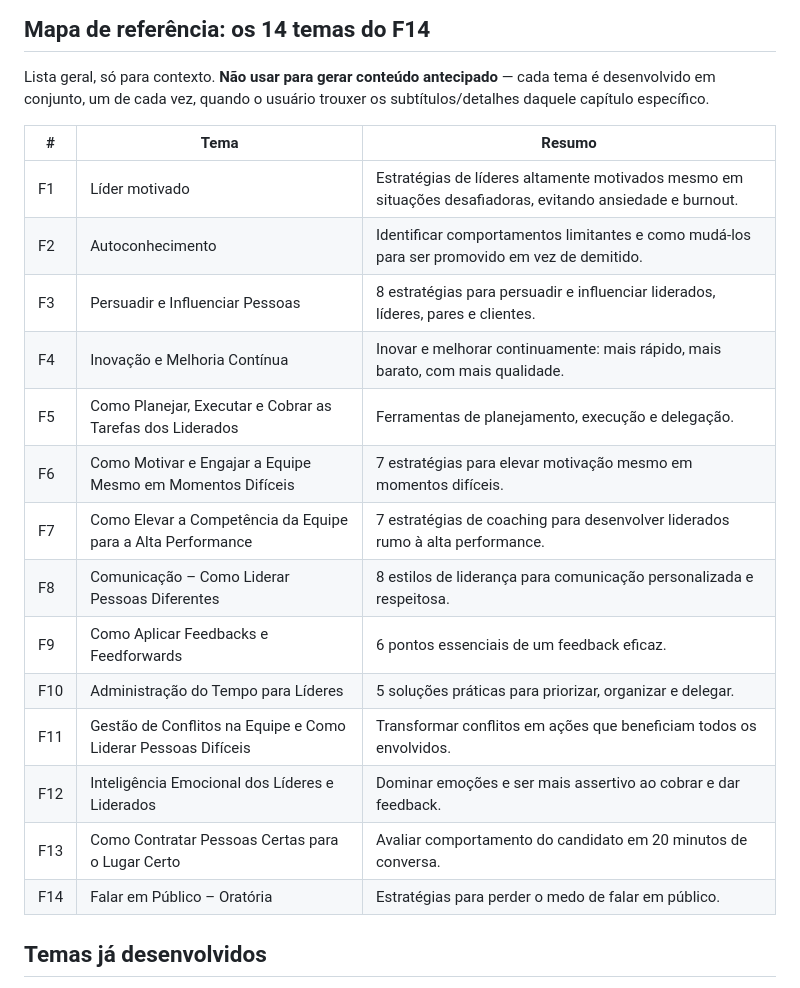
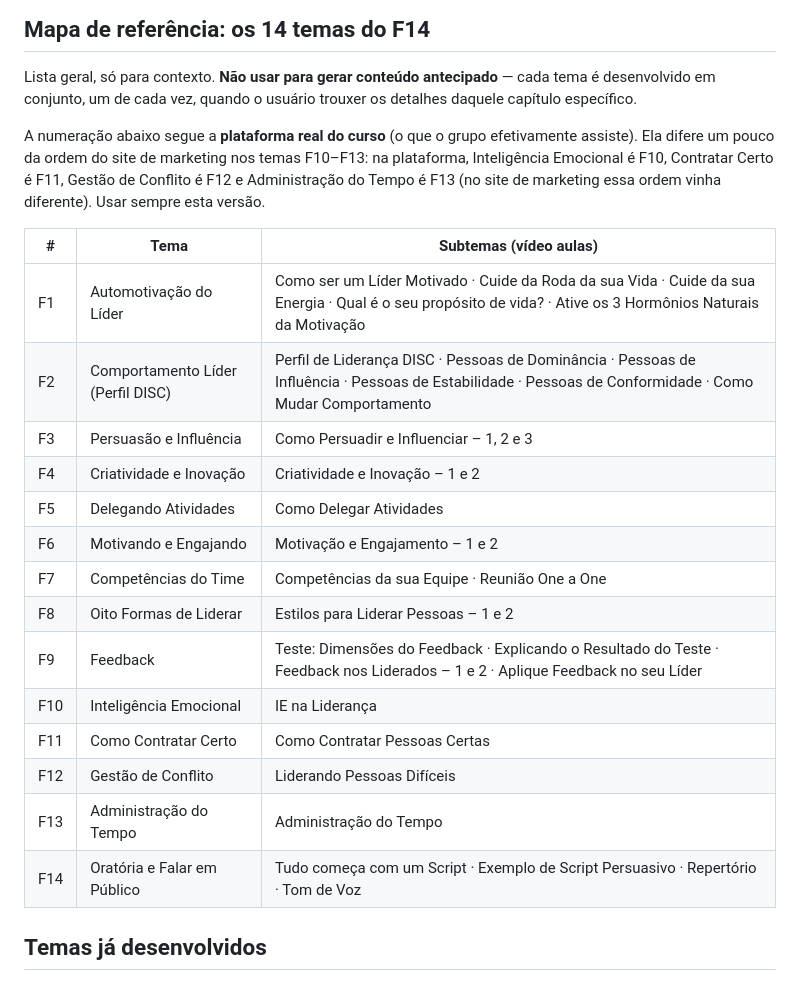
Before and after one commit to jeyssonleandro-tech/Teste, a Markdown page: simulado-f14/ESTRUTURA.md, the part around the change. Rendered like a GitHub page.

Commit message:
Atualiza mapa de referência do F14 com subtemas da plataforma
Substitui os resumos de marketing pelos subtítulos reais das
videoaulas por módulo, e corrige a ordem de F10-F13 para bater com
a numeração usada na plataforma do curso.

Co-Authored-By: Claude Sonnet 5 <noreply@anthropic.com>
Claude-Session: https://claude.ai/code/session_01KiGgpWQdsyNcbBksgGtMo4

```diff
--- a/simulado-f14/ESTRUTURA.md
+++ b/simulado-f14/ESTRUTURA.md
@@ -72,24 +72,30 @@ as mesas. Decisão a ser tomada quando tivermos o primeiro tema montado.
 
 Lista geral, só para contexto. **Não usar para gerar conteúdo antecipado**
 — cada tema é desenvolvido em conjunto, um de cada vez, quando o usuário
-trouxer os subtítulos/detalhes daquele capítulo específico.
+trouxer os detalhes daquele capítulo específico.
 
-| # | Tema | Resumo |
-|---|------|--------|
-| F1 | Líder motivado | Estratégias de líderes altamente motivados mesmo em situações desafiadoras, evitando ansiedade e burnout. |
-| F2 | Autoconhecimento | Identificar comportamentos limitantes e como mudá-los para ser promovido em vez de demitido. |
-| F3 | Persuadir e Influenciar Pessoas | 8 estratégias para persuadir e influenciar liderados, líderes, pares e clientes. |
-| F4 | Inovação e Melhoria Contínua | Inovar e melhorar continuamente: mais rápido, mais barato, com mais qualidade. |
-| F5 | Como Planejar, Executar e Cobrar as Tarefas dos Liderados | Ferramentas de planejamento, execução e delegação. |
-| F6 | Como Motivar e Engajar a Equipe Mesmo em Momentos Difíceis | 7 estratégias para elevar motivação mesmo em momentos difíceis. |
-| F7 | Como Elevar a Competência da Equipe para a Alta Performance | 7 estratégias de coaching para desenvolver liderados rumo à alta performance. |
-| F8 | Comunicação – Como Liderar Pessoas Diferentes | 8 estilos de liderança para comunicação personalizada e respeitosa. |
-| F9 | Como Aplicar Feedbacks e Feedforwards | 6 pontos essenciais de um feedback eficaz. |
-| F10 | Administração do Tempo para Líderes | 5 soluções práticas para priorizar, organizar e delegar. |
-| F11 | Gestão de Conflitos na Equipe e Como Liderar Pessoas Difíceis | Transformar conflitos em ações que beneficiam todos os envolvidos. |
-| F12 | Inteligência Emocional dos Líderes e Liderados | Dominar emoções e ser mais assertivo ao cobrar e dar feedback. |
-| F13 | Como Contratar Pessoas Certas para o Lugar Certo | Avaliar comportamento do candidato em 20 minutos de conversa. |
-| F14 | Falar em Público – Oratória | Estratégias para perder o medo de falar em público. |
+A numeração abaixo segue a **plataforma real do curso** (o que o grupo
+efetivamente assiste). Ela difere um pouco da ordem do site de marketing
+nos temas F10–F13: na plataforma, Inteligência Emocional é F10, Contratar
+Certo é F11, Gestão de Conflito é F12 e Administração do Tempo é F13 (no
+site de marketing essa ordem vinha diferente). Usar sempre esta versão.
+
+| # | Tema | Subtemas (vídeo aulas) |
+|---|------|------|
+| F1 | Automotivação do Líder | Como ser um Líder Motivado · Cuide da Roda da sua Vida · Cuide da sua Energia · Qual é o seu propósito de vida? · Ative os 3 Hormônios Naturais da Motivação |
+| F2 | Comportamento Líder (Perfil DISC) | Perfil de Liderança DISC · Pessoas de Dominância · Pessoas de Influência · Pessoas de Estabilidade · Pessoas de Conformidade · Como Mudar Comportamento |
+| F3 | Persuasão e Influência | Como Persuadir e Influenciar – 1, 2 e 3 |
+| F4 | Criatividade e Inovação | Criatividade e Inovação – 1 e 2 |
+| F5 | Delegando Atividades | Como Delegar Atividades |
+| F6 | Motivando e Engajando | Motivação e Engajamento – 1 e 2 |
+| F7 | Competências do Time | Competências da sua Equipe · Reunião One a One |
+| F8 | Oito Formas de Liderar | Estilos para Liderar Pessoas – 1 e 2 |
+| F9 | Feedback | Teste: Dimensões do Feedback · Explicando o Resultado do Teste · Feedback nos Liderados – 1 e 2 · Aplique Feedback no seu Líder |
+| F10 | Inteligência Emocional | IE na Liderança |
+| F11 | Como Contratar Certo | Como Contratar Pessoas Certas |
+| F12 | Gestão de Conflito | Liderando Pessoas Difíceis |
+| F13 | Administração do Tempo | Administração do Tempo |
+| F14 | Oratória e Falar em Público | Tudo começa com um Script · Exemplo de Script Persuasivo · Repertório · Tom de Voz |
 
 ## Temas já desenvolvidos
 
```
